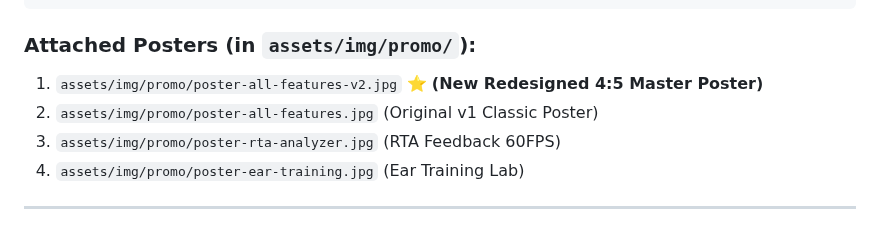
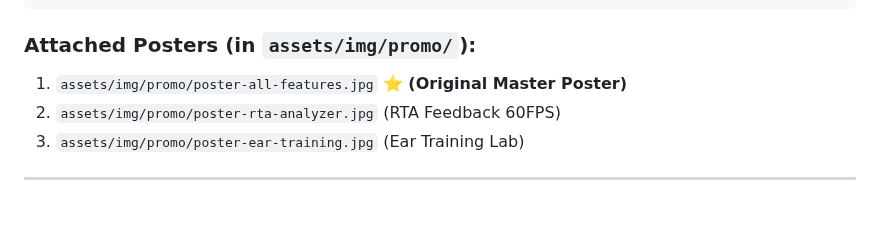
Before and after one commit to sujansubedi8934-sudo/soundengg-website, a Markdown page: docs/social-promo-templates.md, the part around the change. Rendered like a GitHub page.

Commit message:
docs(social): set original poster-all-features.jpg as primary master poster

````diff
--- a/docs/social-promo-templates.md
+++ b/docs/social-promo-templates.md
@@ -27,10 +27,9 @@ Search "SoundEngg: RTA & Audio Utility" on the App Store & Google Play. Free on
 ```
 
 ### Attached Posters (in `assets/img/promo/`):
-1. `assets/img/promo/poster-all-features-v2.jpg` ⭐ **(New Redesigned 4:5 Master Poster)**
-2. `assets/img/promo/poster-all-features.jpg` (Original v1 Classic Poster)
-3. `assets/img/promo/poster-rta-analyzer.jpg` (RTA Feedback 60FPS)
-4. `assets/img/promo/poster-ear-training.jpg` (Ear Training Lab)
+1. `assets/img/promo/poster-all-features.jpg` ⭐ **(Original Master Poster)**
+2. `assets/img/promo/poster-rta-analyzer.jpg` (RTA Feedback 60FPS)
+3. `assets/img/promo/poster-ear-training.jpg` (Ear Training Lab)
 
 ---
 
````
